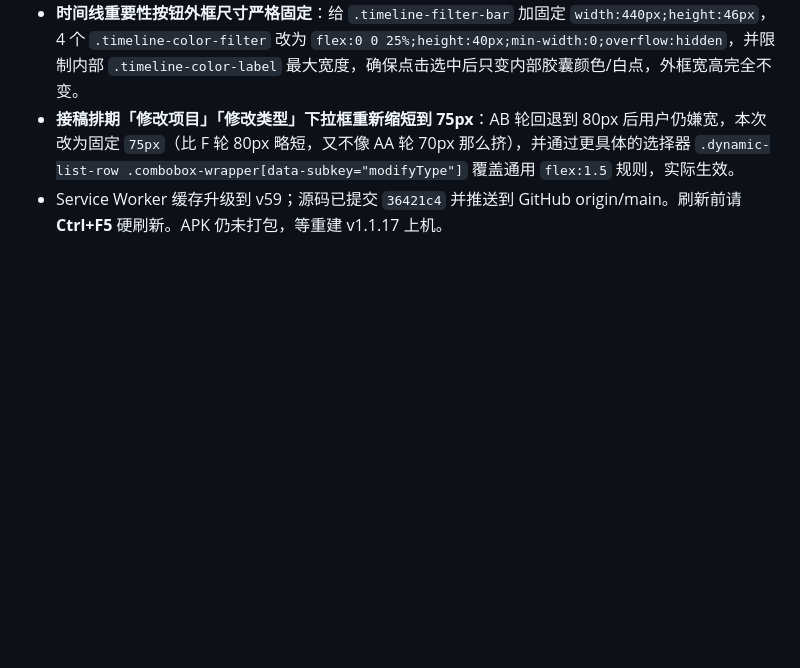
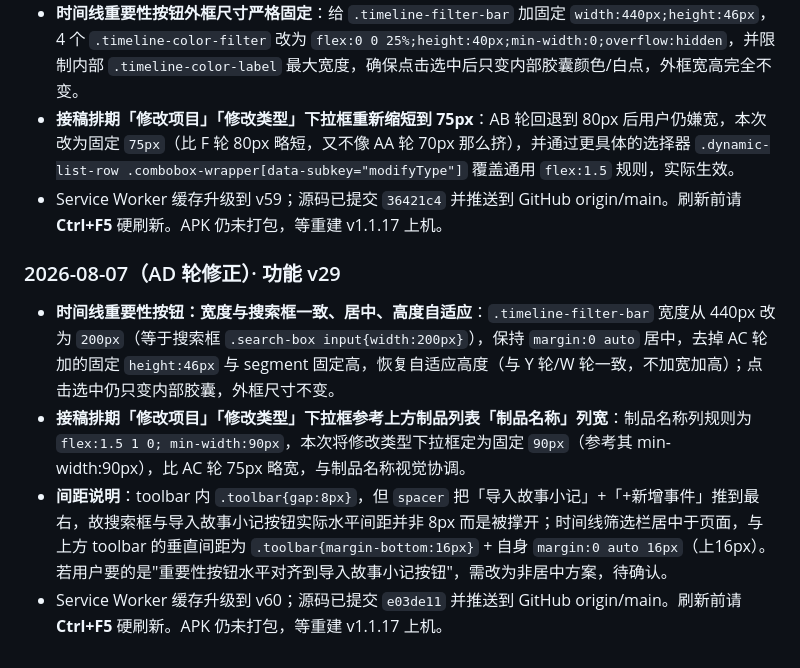
Before and after one commit to Quella-x/Quella-x-workbench, a Markdown page: 版本历史.md, the part around the change. Rendered like a GitHub page; blank space fills up the shorter version.

Commit message:
AD轮版本历史更新

```diff
--- a/版本历史.md
+++ b/版本历史.md
@@ -333,3 +333,10 @@
 - **时间线重要性按钮外框尺寸严格固定**：给 `.timeline-filter-bar` 加固定 `width:440px;height:46px`，4 个 `.timeline-color-filter` 改为 `flex:0 0 25%;height:40px;min-width:0;overflow:hidden`，并限制内部 `.timeline-color-label` 最大宽度，确保点击选中后只变内部胶囊颜色/白点，外框宽高完全不变。
 - **接稿排期「修改项目」「修改类型」下拉框重新缩短到 75px**：AB 轮回退到 80px 后用户仍嫌宽，本次改为固定 `75px`（比 F 轮 80px 略短，又不像 AA 轮 70px 那么挤），并通过更具体的选择器 `.dynamic-list-row .combobox-wrapper[data-subkey="modifyType"]` 覆盖通用 `flex:1.5` 规则，实际生效。
 - Service Worker 缓存升级到 v59；源码已提交 `36421c4` 并推送到 GitHub origin/main。刷新前请 **Ctrl+F5** 硬刷新。APK 仍未打包，等重建 v1.1.17 上机。
+
+### 2026-08-07（AD 轮修正）· 功能 v29
+
+- **时间线重要性按钮：宽度与搜索框一致、居中、高度自适应**：`.timeline-filter-bar` 宽度从 440px 改为 `200px`（等于搜索框 `.search-box input{width:200px}`），保持 `margin:0 auto` 居中，去掉 AC 轮加的固定 `height:46px` 与 segment 固定高，恢复自适应高度（与 Y 轮/W 轮一致，不加宽加高）；点击选中仍只变内部胶囊，外框尺寸不变。
+- **接稿排期「修改项目」「修改类型」下拉框参考上方制品列表「制品名称」列宽**：制品名称列规则为 `flex:1.5 1 0; min-width:90px`，本次将修改类型下拉框定为固定 `90px`（参考其 min-width:90px），比 AC 轮 75px 略宽，与制品名称视觉协调。
+- **间距说明**：toolbar 内 `.toolbar{gap:8px}`，但 `spacer` 把「导入故事小记」+「+新增事件」推到最右，故搜索框与导入故事小记按钮实际水平间距并非 8px 而是被撑开；时间线筛选栏居中于页面，与上方 toolbar 的垂直间距为 `.toolbar{margin-bottom:16px}` + 自身 `margin:0 auto 16px`（上16px）。若用户要的是"重要性按钮水平对齐到导入故事小记按钮"，需改为非居中方案，待确认。
+- Service Worker 缓存升级到 v60；源码已提交 `e03de11` 并推送到 GitHub origin/main。刷新前请 **Ctrl+F5** 硬刷新。APK 仍未打包，等重建 v1.1.17 上机。
```
